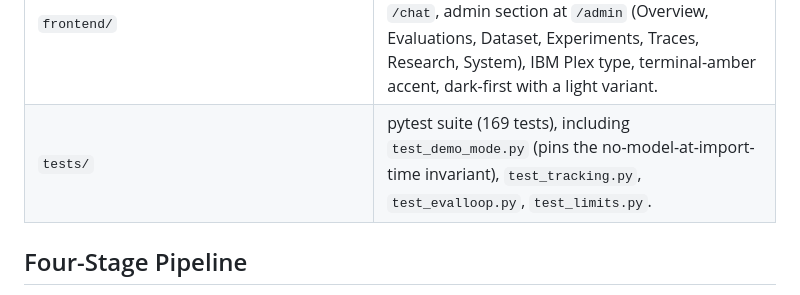
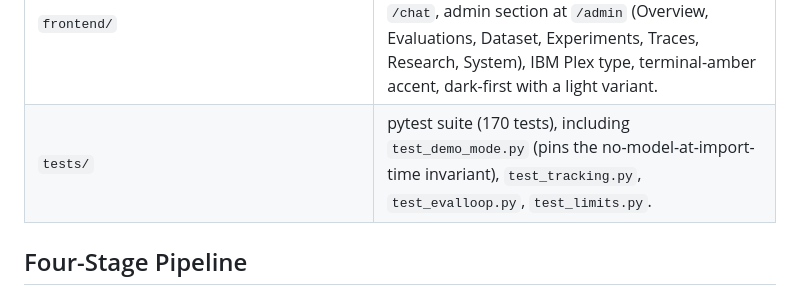
Before and after one commit to nmp-dsci/ConvFinQA-agent, a Markdown page: AGENTS.md, the part around the change. Drawn GitHub-style.

```diff
--- a/AGENTS.md
+++ b/AGENTS.md
@@ -72,7 +72,7 @@ A multi-agent system that answers multi-turn questions about financial reports (
 | `Dockerfile`, `docker-compose.yml`, `.dockerignore` | The demo image (`DEMO_MODE` baked in, not set via Terraform), the local `demo`/`dev` toggle, and an always-on `mlflow` tracking-server service (`docker compose up -d mlflow`). |
 | `.github/workflows/ci.yml`, `.github/workflows/deploy-aws.yml` | CI (lint, mypy, pytest, frontend checks, eval-regression gate, Docker build, `terraform fmt`/`validate`) and the keyless AWS deploy chained on CI passing. |
 | `frontend/` | Vite + React + Zustand + Tailwind operator console ("The Console"): landing status board at `/`, chat at `/chat`, admin section at `/admin` (Overview, Evaluations, Dataset, Experiments, Traces, Research, System), IBM Plex type, terminal-amber accent, dark-first with a light variant. |
-| `tests/` | pytest suite (169 tests), including `test_demo_mode.py` (pins the no-model-at-import-time invariant), `test_tracking.py`, `test_evalloop.py`, `test_limits.py`. |
+| `tests/` | pytest suite (170 tests), including `test_demo_mode.py` (pins the no-model-at-import-time invariant), `test_tracking.py`, `test_evalloop.py`, `test_limits.py`. |
 
 ## Four-Stage Pipeline
 
```
Also changed, not shown: CLAUDE.md (+1 -0 lines), README.md (+8 -4 lines).
